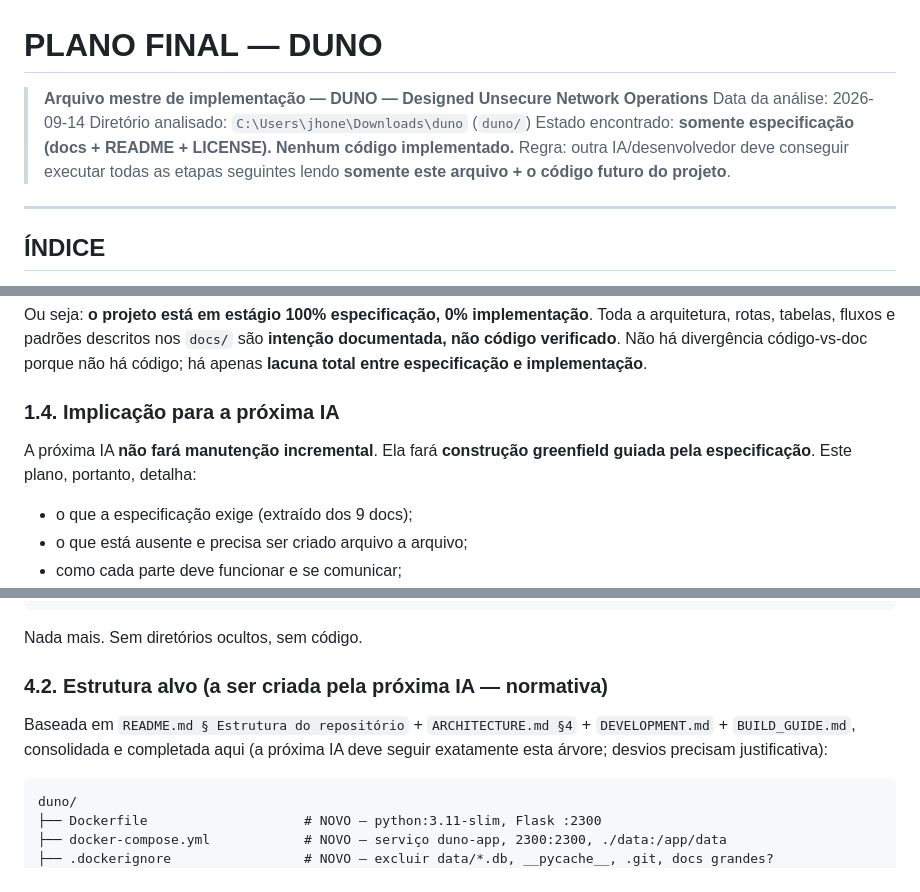
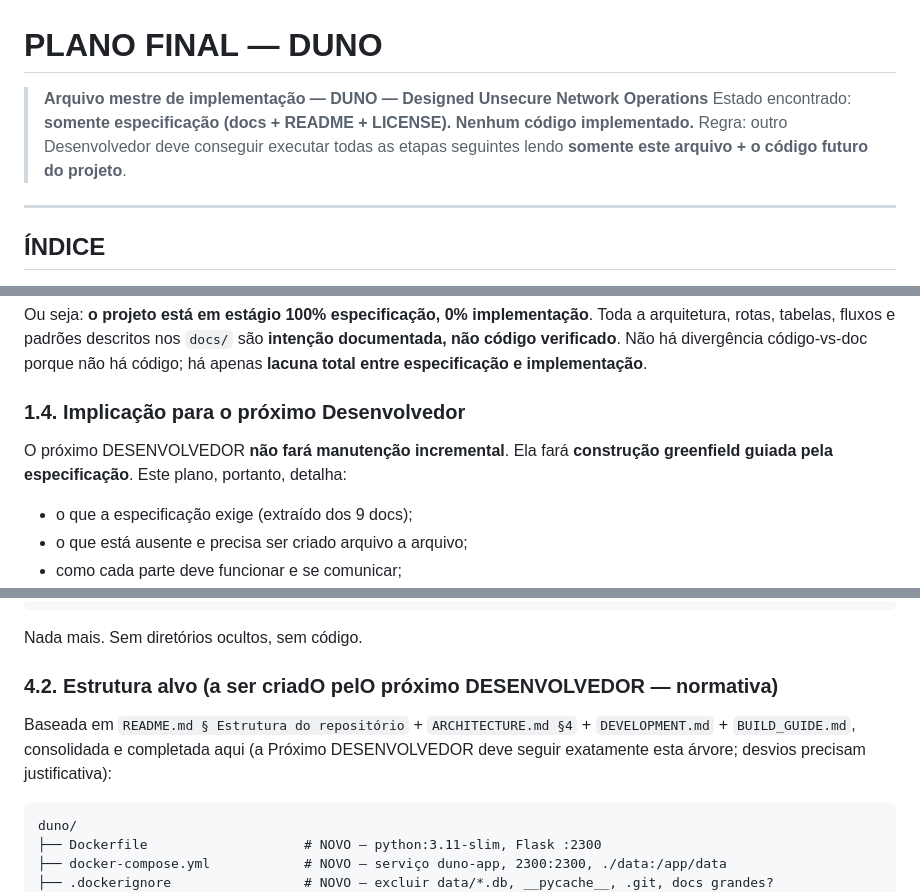
Before and after one commit to eudionelima/duno, a Markdown page: docs/FINAL_PLAN.md, 3 parts joined by grey strips. GitHub-like rendering.

Commit message:
Update references from 'A' to 'Desenvolvedor'

````diff
--- a/docs/FINAL_PLAN.md
+++ b/docs/FINAL_PLAN.md
@@ -1,10 +1,8 @@
 # PLANO FINAL — DUNO
 
 > **Arquivo mestre de implementação — DUNO — Designed Unsecure Network Operations**
-> Data da análise: 2026-09-14
-> Diretório analisado: `C:\Users\jhone\Downloads\duno` (`duno/`)
 > Estado encontrado: **somente especificação (docs + README + LICENSE). Nenhum código implementado.**
-> Regra: outra IA/desenvolvedor deve conseguir executar todas as etapas seguintes lendo **somente este arquivo + o código futuro do projeto**.
+> Regra: outro Desenvolvedor deve conseguir executar todas as etapas seguintes lendo **somente este arquivo + o código futuro do projeto**.
 
 ---
 
@@ -93,9 +91,9 @@ duno/
 
 Ou seja: **o projeto está em estágio 100% especificação, 0% implementação**. Toda a arquitetura, rotas, tabelas, fluxos e padrões descritos nos `docs/` são **intenção documentada, não código verificado**. Não há divergência código-vs-doc porque não há código; há apenas **lacuna total entre especificação e implementação**.
 
-### 1.4. Implicação para a próxima IA
+### 1.4. Implicação para o próximo Desenvolvedor
 
-A próxima IA **não fará manutenção incremental**. Ela fará **construção greenfield guiada pela especificação**. Este plano, portanto, detalha:
+O próximo DESENVOLVEDOR **não fará manutenção incremental**. Ela fará **construção greenfield guiada pela especificação**. Este plano, portanto, detalha:
 
 - o que a especificação exige (extraído dos 9 docs);
 - o que está ausente e precisa ser criado arquivo a arquivo;
@@ -247,9 +245,9 @@ duno/
 
 Nada mais. Sem diretórios ocultos, sem código.
 
-### 4.2. Estrutura alvo (a ser criada pela próxima IA — normativa)
+### 4.2. Estrutura alvo (a ser criadO pelO próximo DESENVOLVEDOR — normativa)
 
-Baseada em `README.md § Estrutura do repositório` + `ARCHITECTURE.md §4` + `DEVELOPMENT.md` + `BUILD_GUIDE.md`, consolidada e completada aqui (a próxima IA deve seguir exatamente esta árvore; desvios precisam justificativa):
+Baseada em `README.md § Estrutura do repositório` + `ARCHITECTURE.md §4` + `DEVELOPMENT.md` + `BUILD_GUIDE.md`, consolidada e completada aqui (a Próximo DESENVOLVEDOR deve seguir exatamente esta árvore; desvios precisam justificativa):
 
 ```text
 duno/
````
Also changed, not shown: other parts of docs/FINAL_PLAN.md (+22 -22 lines).
